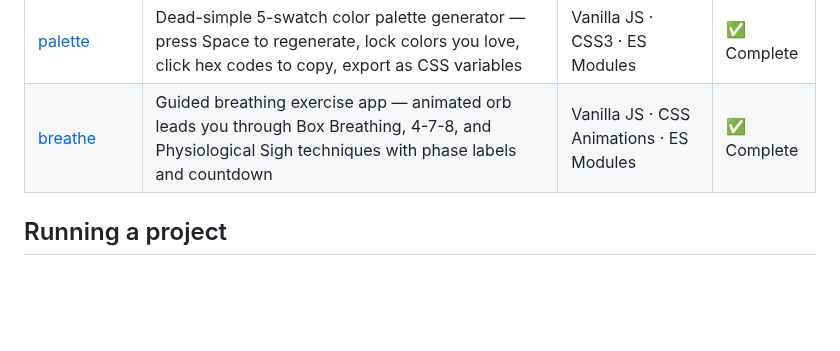
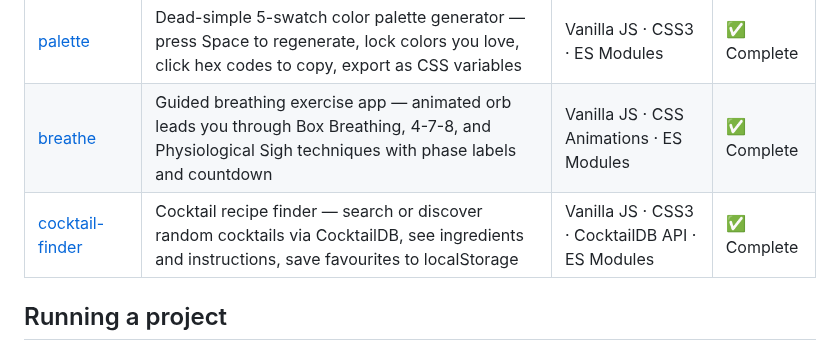
Before and after one commit to jason32456/claude_code-workspace, a Markdown page: README.md, the part around the change. GitHub-like rendering; blank space fills up the shorter version.

```diff
--- a/README.md
+++ b/README.md
@@ -12,6 +12,7 @@ A growing collection of browser and CLI app projects, each built in its own fold
 | [order-book-simulator](./order-book-simulator/) | Limit-order-book matching engine with a live agent-based market — market makers, momentum chasers, mean-reverters, and value traders produce emergent price action viewed through a depth ladder, price chart, and trade tape | Vanilla JS · Canvas 2D · ES Modules | ✅ Complete |
 | [palette](./palette/) | Dead-simple 5-swatch color palette generator — press Space to regenerate, lock colors you love, click hex codes to copy, export as CSS variables | Vanilla JS · CSS3 · ES Modules | ✅ Complete |
 | [breathe](./breathe/) | Guided breathing exercise app — animated orb leads you through Box Breathing, 4-7-8, and Physiological Sigh techniques with phase labels and countdown | Vanilla JS · CSS Animations · ES Modules | ✅ Complete |
+| [cocktail-finder](./cocktail-finder/) | Cocktail recipe finder — search or discover random cocktails via CocktailDB, see ingredients and instructions, save favourites to localStorage | Vanilla JS · CSS3 · CocktailDB API · ES Modules | ✅ Complete |
 
 ## Running a project
 
```
Also changed, not shown: cocktail-finder/PRD.md (added, +90 -0 lines), cocktail-finder/README.md (added, +36 -0 lines), cocktail-finder/screenshots/early.png (added), cocktail-finder/screenshots/settled.png (added), 4 other files.
